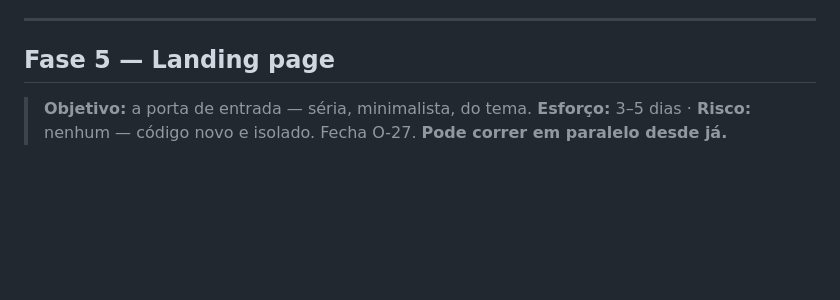
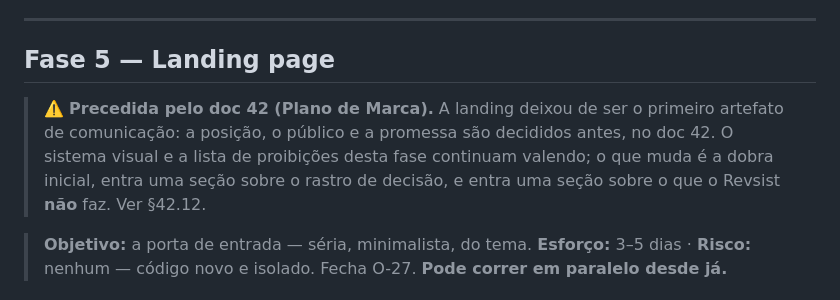
Before and after one commit to eduardomatheusfigueira/RSACV2, a Markdown page: planejamento/41_PLANO_EXECUCAO_ONLINE.md, the part around the change. Rendered like a GitHub page; blank space fills up the shorter version.

```diff
--- a/planejamento/41_PLANO_EXECUCAO_ONLINE.md
+++ b/planejamento/41_PLANO_EXECUCAO_ONLINE.md
@@ -324,6 +324,14 @@ antes do go-live, não depois.
 
 ## Fase 5 — Landing page
 
+> ⚠️ **Precedida pelo doc 42 (Plano de Marca).** A landing deixou de ser o
+> primeiro artefato de comunicação: a posição, o público e a promessa são
+> decididos antes, no doc 42. O sistema visual e a lista de proibições desta
+> fase continuam valendo; o que muda é a dobra inicial, entra uma seção sobre
+> o rastro de decisão, e entra uma seção sobre o que o Revsist **não** faz.
+> Ver §42.12.
+
+
 > **Objetivo:** a porta de entrada — séria, minimalista, do tema.
 > **Esforço:** 3–5 dias · **Risco:** nenhum — código novo e isolado.
 > Fecha O-27. **Pode correr em paralelo desde já.**
```
Also changed, not shown: planejamento/42_PLANO_DE_MARCA.md (added, +445 -0 lines).
